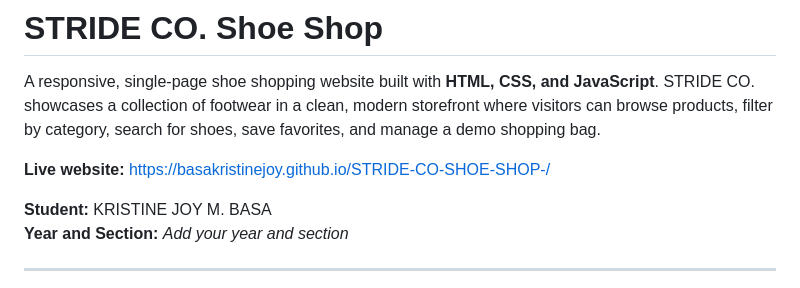
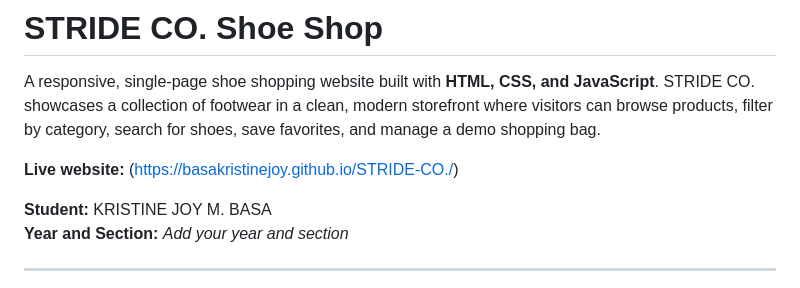
Before and after one commit to basakristinejoy/STRIDE-CO., a Markdown page: README.md, the part around the change. Rendered like a GitHub page.

```diff
--- a/README.md
+++ b/README.md
@@ -2,7 +2,7 @@
 
 A responsive, single-page shoe shopping website built with **HTML, CSS, and JavaScript**. STRIDE CO. showcases a collection of footwear in a clean, modern storefront where visitors can browse products, filter by category, search for shoes, save favorites, and manage a demo shopping bag.
 
-**Live website:** https://basakristinejoy.github.io/STRIDE-CO-SHOE-SHOP-/
+**Live website:** (https://basakristinejoy.github.io/STRIDE-CO./)
 
 **Student:** KRISTINE JOY M. BASA
 **Year and Section:** _Add your year and section_
```
